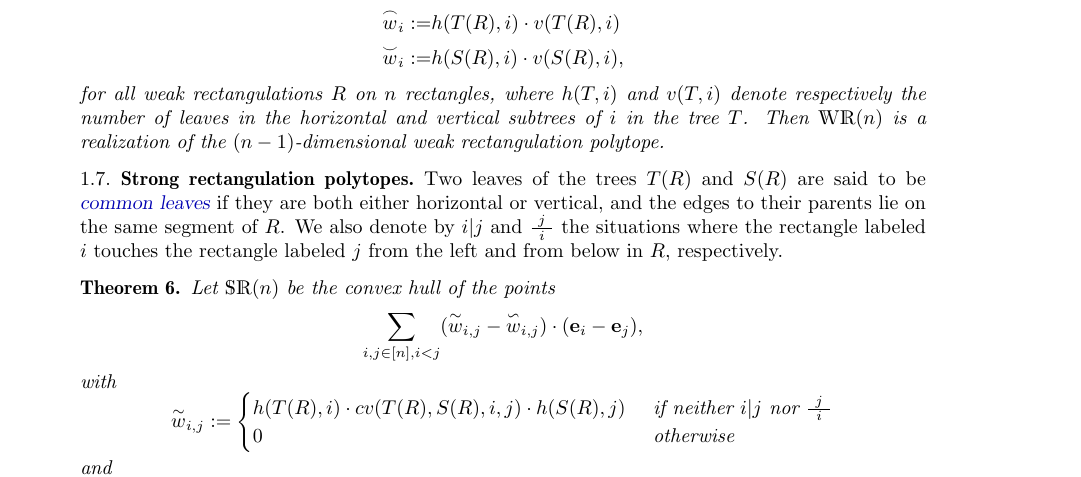
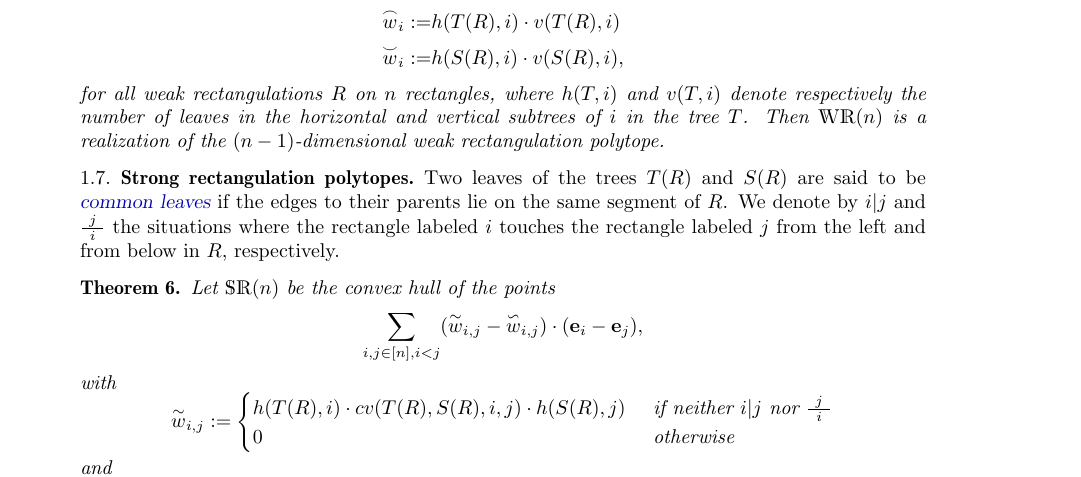
Before and after one commit to vpilaud/rectangulotopes, a LaTeX paper (draft/rectangulotopes.tex): part of page 3 of 7, cut so that both start at the same text. Compiled offline with pdfLaTeX.

Commit message:
additional statements

```diff
--- a/draft/rectangulotopes.tex
+++ b/draft/rectangulotopes.tex
@@ -306,7 +306,7 @@ We are now ready to give our first main result on the realizations of weak recta
 
 \subsection{Strong rectangulation polytopes}
 
-Two leaves of the trees $T(R)$ and $S(R)$ are said to be \defn{common leaves} if they are both either horizontal or vertical, and the edges to their parents lie on the same segment of $R$. We also denote by $i|j$ and $\frac{\ j\ }i$ the situations where the rectangle labeled $i$ touches the rectangle labeled $j$ from the left and from below in $R$, respectively.
+Two leaves of the trees $T(R)$ and $S(R)$ are said to be \defn{common leaves} if the edges to their parents lie on the same segment of $R$. We denote by $i|j$ and $\frac{\ j\ }i$ the situations where the rectangle labeled $i$ touches the rectangle labeled $j$ from the left and from below in $R$, respectively.
 
 \begin{theorem}
   Let $\SRP (n)$ be the convex hull of the points
```
